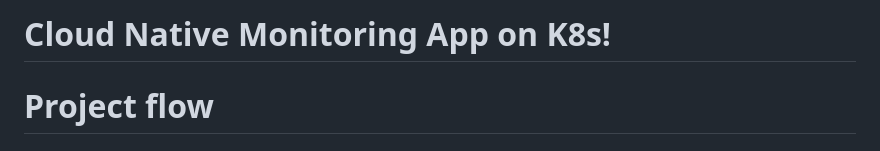
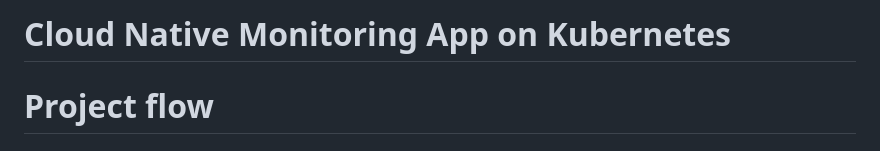
Before and after one commit to sidart069/Monitoring_App_CN, a Markdown page: readme.md, the part around the change. Rendered like a GitHub page.

```diff
--- a/readme.md
+++ b/readme.md
@@ -1,4 +1,4 @@
-# **Cloud Native Monitoring App on K8s!**
+# **Cloud Native Monitoring App on Kubernetes**
 
 
 # Project flow
```
